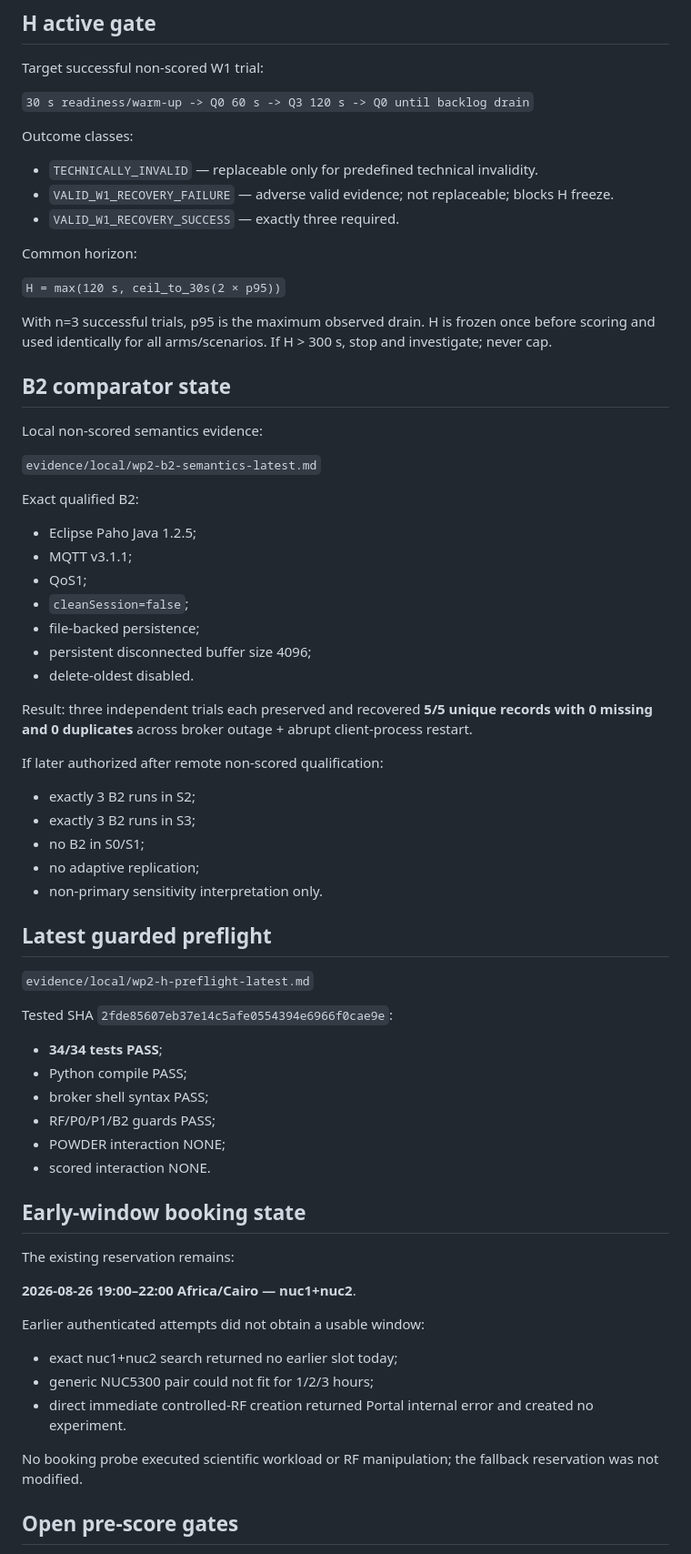
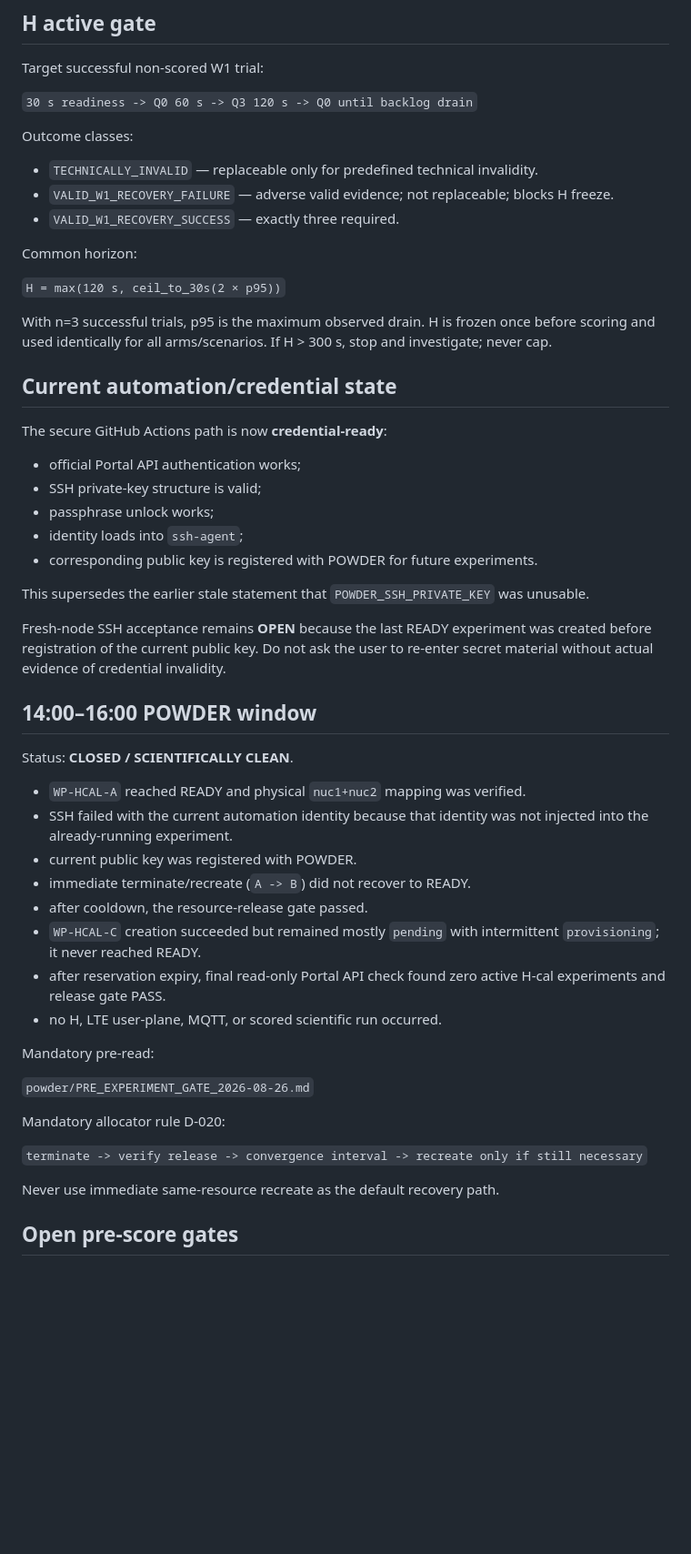
Before and after one commit to aayoubMSA/WellPulse, a Markdown page: docs/STATUS.md, the part around one of its changes. Shown at 91% size. Rendered like a GitHub page; blank space fills up the shorter version.

Commit message:
Refresh POWDER status after H-cal allocator window

```diff
--- a/docs/STATUS.md
+++ b/docs/STATUS.md
@@ -42,7 +42,7 @@ Every scientific/non-scored/scored run requires Q0 end-to-end LTE user-plane PAS
 
 Target successful non-scored W1 trial:
 
-`30 s readiness/warm-up -> Q0 60 s -> Q3 120 s -> Q0 until backlog drain`
+`30 s readiness -> Q0 60 s -> Q3 120 s -> Q0 until backlog drain`
 
 Outcome classes:
 
@@ -56,58 +56,42 @@ Common horizon:
 
 With n=3 successful trials, p95 is the maximum observed drain. H is frozen once before scoring and used identically for all arms/scenarios. If H > 300 s, stop and investigate; never cap.
 
-## B2 comparator state
+## Current automation/credential state
 
-Local non-scored semantics evidence:
+The secure GitHub Actions path is now **credential-ready**:
 
-`evidence/local/wp2-b2-semantics-latest.md`
+- official Portal API authentication works;
+- SSH private-key structure is valid;
+- passphrase unlock works;
+- identity loads into `ssh-agent`;
+- corresponding public key is registered with POWDER for future experiments.
 
-Exact qualified B2:
+This supersedes the earlier stale statement that `POWDER_SSH_PRIVATE_KEY` was unusable.
 
-- Eclipse Paho Java 1.2.5;
-- MQTT v3.1.1;
-- QoS1;
-- `cleanSession=false`;
-- file-backed persistence;
-- persistent disconnected buffer size 4096;
-- delete-oldest disabled.
+Fresh-node SSH acceptance remains **OPEN** because the last READY experiment was created before registration of the current public key. Do not ask the user to re-enter secret material without actual evidence of credential invalidity.
 
-Result: three independent trials each preserved and recovered **5/5 unique records with 0 missing and 0 duplicates** across broker outage + abrupt client-process restart.
+## 14:00–16:00 POWDER window
 
-If later authorized after remote non-scored qualification:
+Status: **CLOSED / SCIENTIFICALLY CLEAN**.
 
-- exactly 3 B2 runs in S2;
-- exactly 3 B2 runs in S3;
-- no B2 in S0/S1;
-- no adaptive replication;
-- non-primary sensitivity interpretation only.
+- `WP-HCAL-A` reached READY and physical `nuc1+nuc2` mapping was verified.
+- SSH failed with the current automation identity because that identity was not injected into the already-running experiment.
+- current public key was registered with POWDER.
+- immediate terminate/recreate (`A -> B`) did not recover to READY.
+- after cooldown, the resource-release gate passed.
+- `WP-HCAL-C` creation succeeded but remained mostly `pending` with intermittent `provisioning`; it never reached READY.
+- after reservation expiry, final read-only Portal API check found zero active H-cal experiments and release gate PASS.
+- no H, LTE user-plane, MQTT, or scored scientific run occurred.
 
-## Latest guarded preflight
+Mandatory pre-read:
 
-`evidence/local/wp2-h-preflight-latest.md`
+`powder/PRE_EXPERIMENT_GATE_2026-08-26.md`
 
-Tested SHA `2fde85607eb37e14c5afe0554394e6966f0cae9e`:
+Mandatory allocator rule D-020:
 
-- **34/34 tests PASS**;
-- Python compile PASS;
-- broker shell syntax PASS;
-- RF/P0/P1/B2 guards PASS;
-- POWDER interaction NONE;
-- scored interaction NONE.
+`terminate -> verify release -> convergence interval -> recreate only if still necessary`
 
-## Early-window booking state
-
-The existing reservation remains:
-
-**2026-08-26 19:00–22:00 Africa/Cairo — nuc1+nuc2**.
-
-Earlier authenticated attempts did not obtain a usable window:
-
-- exact nuc1+nuc2 search returned no earlier slot today;
-- generic NUC5300 pair could not fit for 1/2/3 hours;
-- direct immediate controlled-RF creation returned Portal internal error and created no experiment.
-
-No booking probe executed scientific workload or RF manipulation; the fallback reservation was not modified.
+Never use immediate same-resource recreate as the default recovery path.
 
 ## Open pre-score gates
 
```
Also changed, not shown: other parts of docs/STATUS.md (+40 -25 lines).
